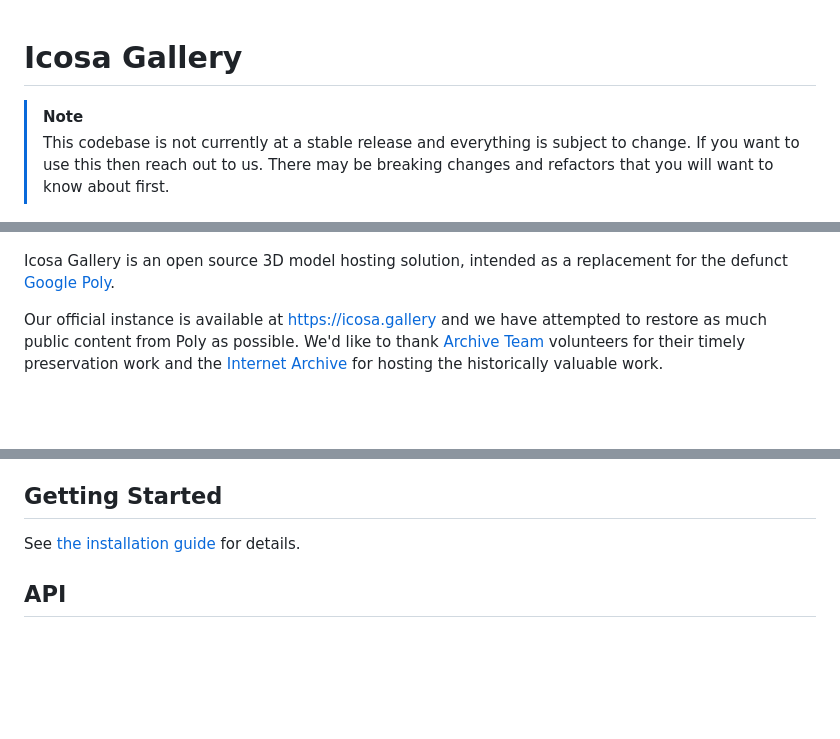
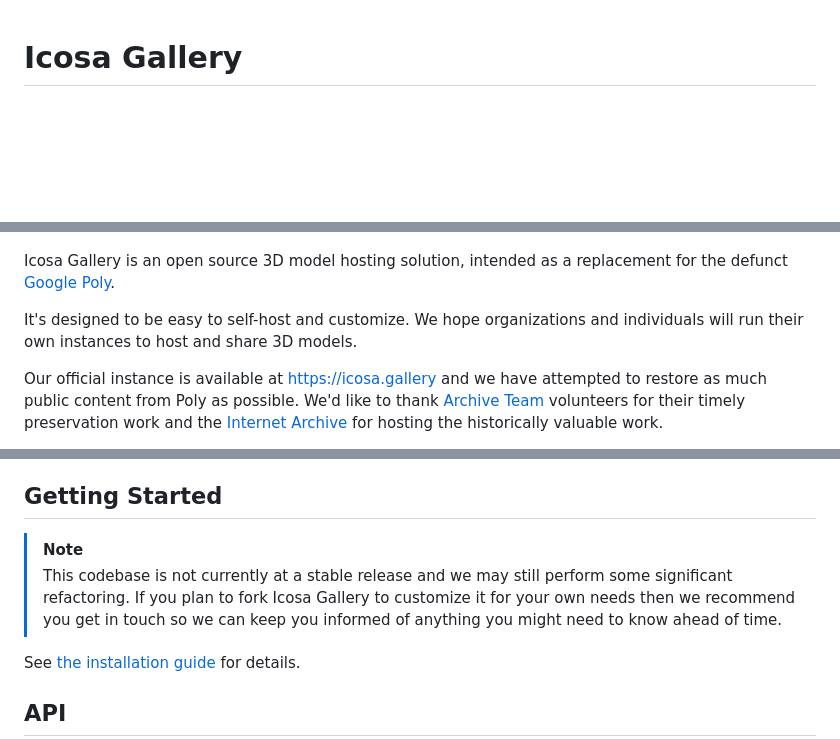
Before and after one commit to icosa-foundation/icosa-gallery, a Markdown page: README.md, 3 parts joined by grey strips. GitHub-like rendering; blank space fills up the shorter version.

```diff
--- a/README.md
+++ b/README.md
@@ -1,11 +1,10 @@
 # Icosa Gallery
-
-> [!NOTE]
-> This codebase is not currently at a stable release and everything is subject to change. If you want to use this then reach out to us. There may be breaking changes and refactors that you will want to know about first.
 
 ![Icosa Gallery](docs/images/icosa-gallery-screenshot.jpg)
 
 Icosa Gallery is an open source 3D model hosting solution, intended as a replacement for the defunct [Google Poly](https://en.wikipedia.org/wiki/Poly_(website)).
+
+It's designed to be easy to self-host and customize. We hope organizations and individuals will run their own instances to host and share 3D models.
 
 Our official instance is available at [https://icosa.gallery](https://icosa.gallery) and we have attempted to restore as much public content from Poly as possible. We'd like to thank [Archive Team](https://wiki.archiveteam.org/) volunteers for their timely preservation work and the [Internet Archive](https://archive.org) for hosting the historically valuable work.
 
@@ -29,6 +28,9 @@ We currently support PostgreSQL as the database backend but this is not a hard d
 * [three.js](https://threejs.org/)
 
 ## Getting Started
+
+> [!NOTE]
+> This codebase is not currently at a stable release and we may still perform some significant refactoring. If you plan to fork Icosa Gallery to customize it for your own needs then we recommend you get in touch so we can keep you informed of anything you might need to know ahead of time.
 
 See [the installation guide](docs/INSTALL.md) for details.
 
```
